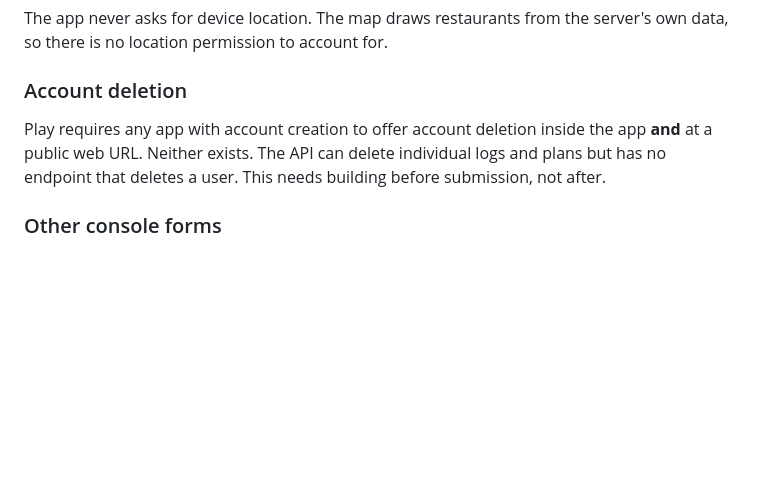
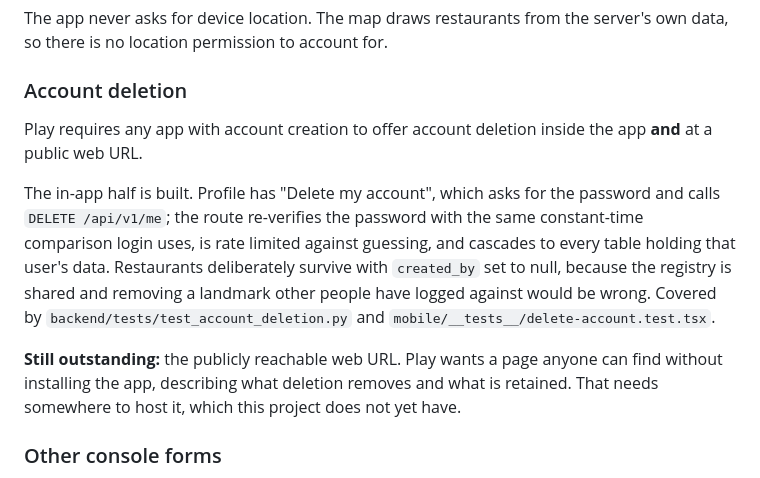
Before and after one commit to noorrbutt/Forkast, a Markdown page: docs/PLAY_STORE.md, the part around the change. Drawn GitHub-style; blank space fills up the shorter version.

```diff
--- a/docs/PLAY_STORE.md
+++ b/docs/PLAY_STORE.md
@@ -125,9 +125,21 @@ server's own data, so there is no location permission to account for.
 ### Account deletion
 
 Play requires any app with account creation to offer account deletion inside the
-app **and** at a public web URL. Neither exists. The API can delete individual
-logs and plans but has no endpoint that deletes a user. This needs building
-before submission, not after.
+app **and** at a public web URL.
+
+The in-app half is built. Profile has "Delete my account", which asks for the
+password and calls `DELETE /api/v1/me`; the route re-verifies the password with
+the same constant-time comparison login uses, is rate limited against guessing,
+and cascades to every table holding that user's data. Restaurants deliberately
+survive with `created_by` set to null, because the registry is shared and
+removing a landmark other people have logged against would be wrong. Covered by
+`backend/tests/test_account_deletion.py` and
+`mobile/__tests__/delete-account.test.tsx`.
+
+**Still outstanding:** the publicly reachable web URL. Play wants a page anyone
+can find without installing the app, describing what deletion removes and what
+is retained. That needs somewhere to host it, which this project does not yet
+have.
 
 ### Other console forms
 
```
Also changed, not shown: README.md (+37 -5 lines).
